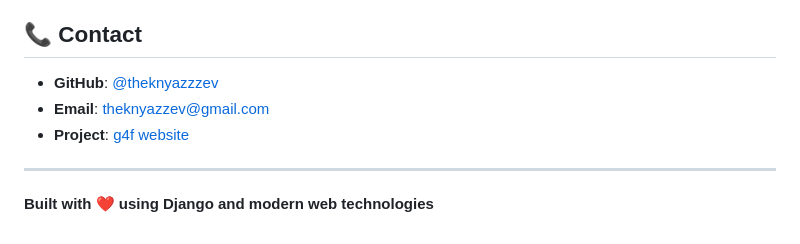
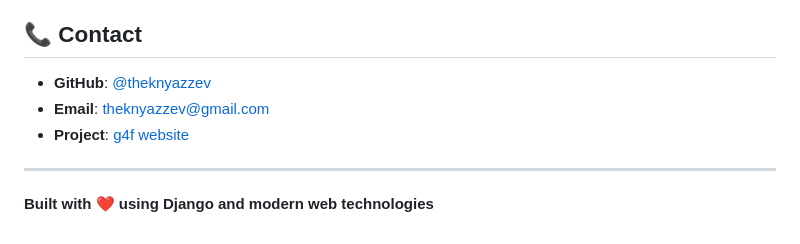
Before and after one commit to theknyazzev/g4f-website, a Markdown page: README.md, the part around the change printed below. GitHub-like rendering.

```diff
--- a/README.md
+++ b/README.md
@@ -329,5 +329,5 @@ This project is licensed under the MIT License - see the [LICENSE](LICENSE) file
 
 ## 📞 Contact
 
-- **GitHub**: [@theknyazzzev](https://github.com/theknyazzzev)
+- **GitHub**: [@theknyazzev](https://github.com/theknyazzzev)
 - **Email**: theknyazzev@gmail.com
```
Also changed, not shown: other parts of README.md (+1 -1 lines).
